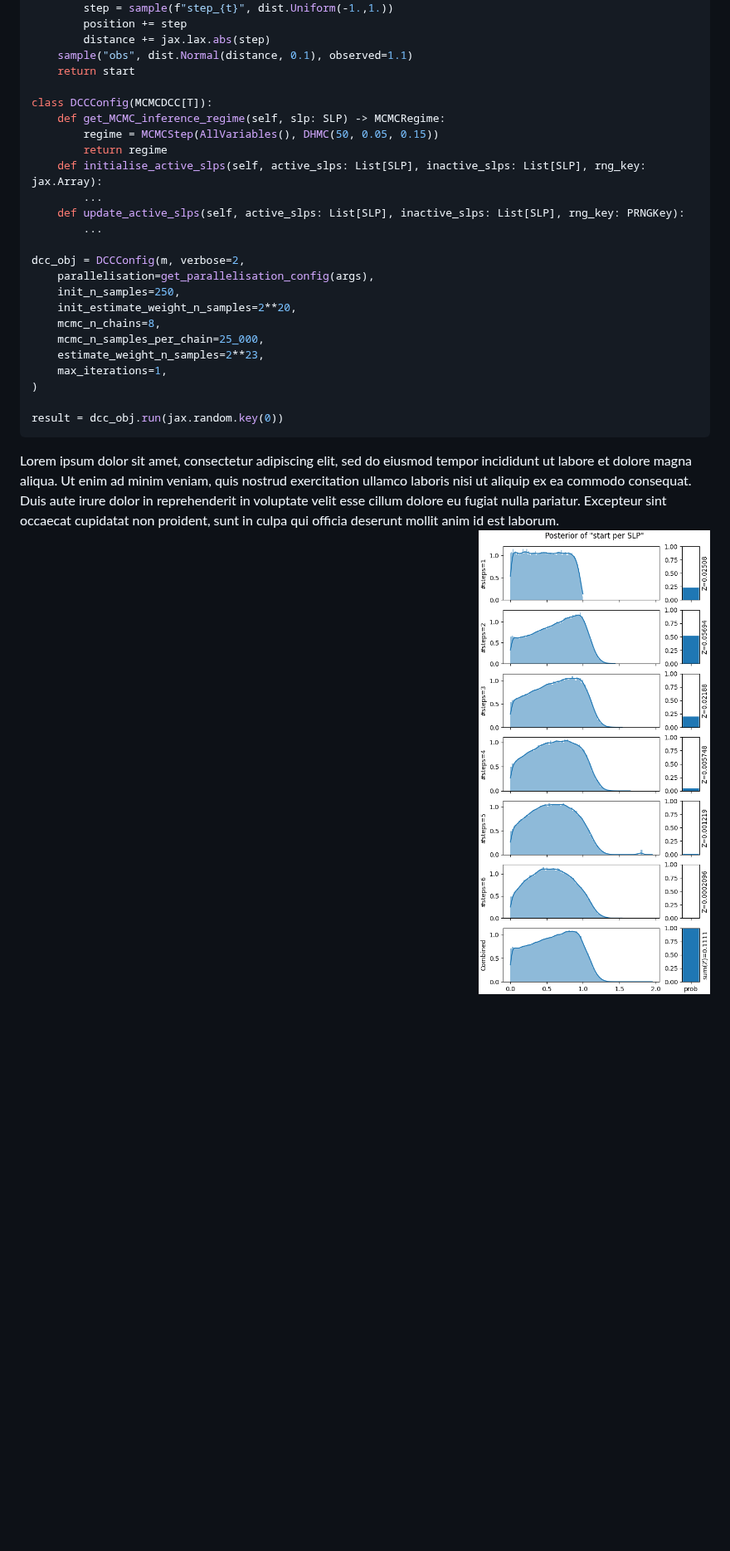
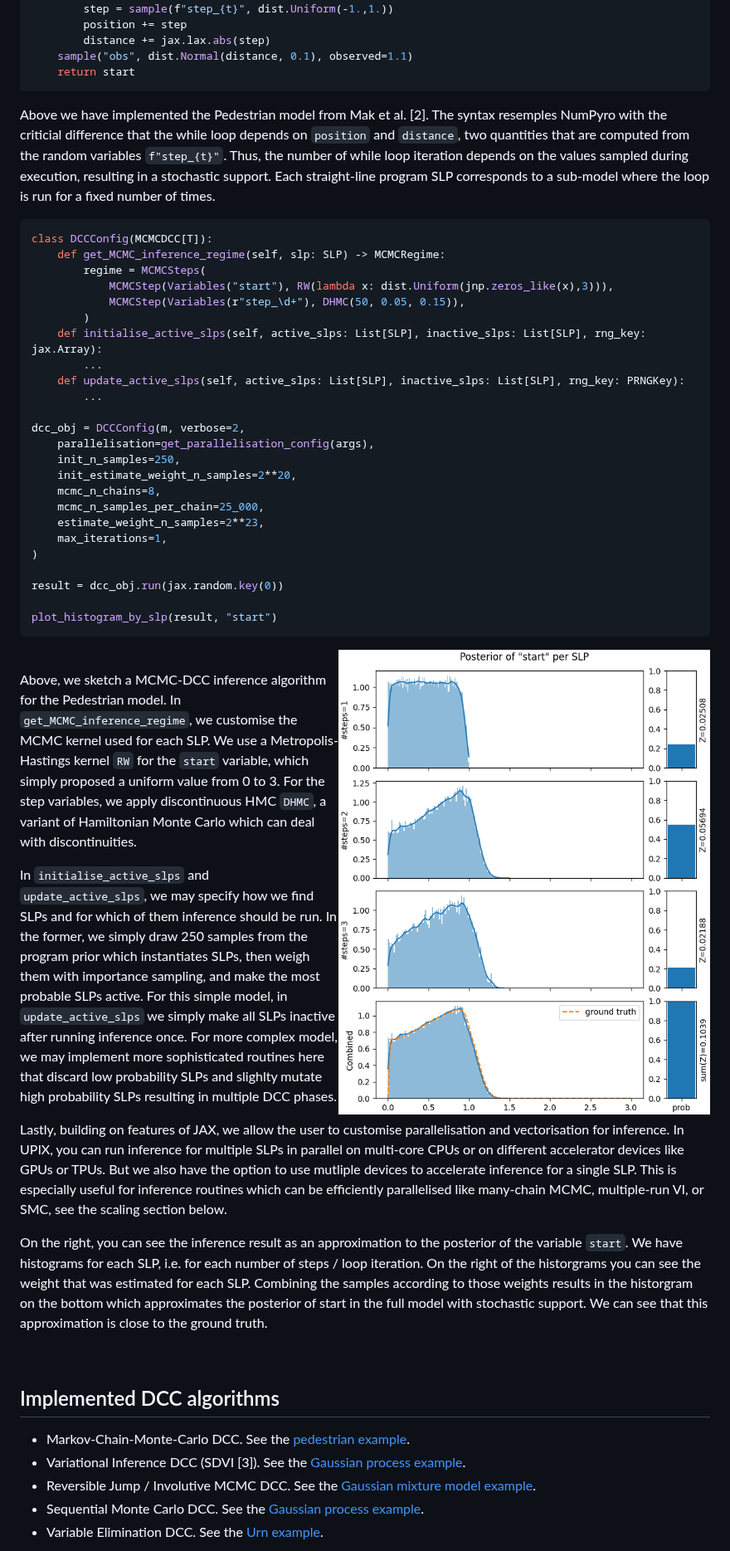
Before and after one commit to markus7800/UPIX, a Markdown page: README.md, the part around one of its changes. Shown at 83% size. Rendered like a GitHub page; pictures changed too: docs/pedestrian_3_slps.png (added); blank space fills up the shorter version.

````diff
--- a/README.md
+++ b/README.md
@@ -44,11 +44,19 @@ def pedestrian():
         distance += jax.lax.abs(step)
     sample("obs", dist.Normal(distance, 0.1), observed=1.1)
     return start
+```
+Above we have implemented the Pedestrian model from Mak et al. [2].
+The syntax resemples NumPyro with the criticial difference that the while loop depends on `position` and `distance`, two quantities that are computed from the random variables `f"step_{t}"`.
+Thus, the number of while loop iteration depends on the values sampled during execution, resulting in a stochastic support.
+Each straight-line program SLP corresponds to a sub-model where the loop is run for a fixed number of times.
 
+```python
 class DCCConfig(MCMCDCC[T]):
     def get_MCMC_inference_regime(self, slp: SLP) -> MCMCRegime:
-        regime = MCMCStep(AllVariables(), DHMC(50, 0.05, 0.15))
-        return regime
+        regime = MCMCSteps(
+            MCMCStep(Variables("start"), RW(lambda x: dist.Uniform(jnp.zeros_like(x),3))),
+            MCMCStep(Variables(r"step_\d+"), DHMC(50, 0.05, 0.15)),
+        )
     def initialise_active_slps(self, active_slps: List[SLP], inactive_slps: List[SLP], rng_key: jax.Array):
         ...
     def update_active_slps(self, active_slps: List[SLP], inactive_slps: List[SLP], rng_key: PRNGKey):
@@ -65,7 +73,41 @@ dcc_obj = DCCConfig(m, verbose=2,
 )
 
 result = dcc_obj.run(jax.random.key(0))
+
+plot_histogram_by_slp(result, "start")
 ```
 
-Lorem ipsum dolor sit amet, consectetur adipiscing elit, sed do eiusmod tempor incididunt ut labore et dolore magna aliqua. Ut enim ad minim veniam, quis nostrud exercitation ullamco laboris nisi ut aliquip ex ea commodo consequat. Duis aute irure dolor in reprehenderit in voluptate velit esse cillum dolore eu fugiat nulla pariatur. Excepteur sint occaecat cupidatat non proident, sunt in culpa qui officia deserunt mollit anim id est laborum.
-<img align="right" src="docs/pedestrian_slps.png">
+<img align="right" src="docs/pedestrian_3_slps.png" width=500px>
+<br>
+
+Above, we sketch a MCMC-DCC inference algorithm for the Pedestrian model.
+In `get_MCMC_inference_regime`, we customise the MCMC kernel used for each SLP.
+We use a Metropolis-Hastings kernel `RW` for the `start` variable, which simply proposed a uniform value from 0 to 3.
+For the step variables, we apply discontinuous HMC `DHMC`, a variant of Hamiltonian Monte Carlo which can deal with discontinuities.
+
+In `initialise_active_slps` and `update_active_slps`, we may specify how we find SLPs and for which of them inference should be run.
+In the former, we simply draw 250 samples from the program prior which instantiates SLPs, then weigh them with importance sampling, and make the most probable SLPs active.
+For this simple model, in `update_active_slps` we simply make all SLPs inactive after running inference once.
+For more complex model, we may implement more sophisticated routines here that discard low probability SLPs and slighlty mutate high probability SLPs resulting in multiple DCC phases.
+
+Lastly, building on features of JAX, we allow the user to customise parallelisation and vectorisation for inference.
+In UPIX, you can run inference for multiple SLPs in parallel on multi-core CPUs or on different accelerator devices like GPUs or TPUs.
+But we also have the option to use mutliple devices to accelerate inference for a single SLP.
+This is especially useful for inference routines which can be efficiently parallelised like many-chain MCMC, multiple-run VI, or SMC, see the scaling section below.
+
+On the right, you can see the inference result as an approximation to the posterior of the variable `start`.
+We have histograms for each SLP, i.e. for each number of steps / loop iteration.
+On the right of the historgrams you can see the weight that was estimated for each SLP.
+Combining the samples according to those weights results in the historgram on the bottom which approximates the posterior of start in the full model with stochastic support.
+We can see that this approximation is close to the ground truth.
+
+<br clear="right"/>
+
+## Implemented DCC algorithms
+
+- Markov-Chain-Monte-Carlo DCC. See the [pedestrian example](evaluation/pedestrian).
+- Variational Inference DCC (SDVI [3]). See the [Gaussian process example](evaluation/gp/gp_vi.py).
+- Reversible Jump / Involutive MCMC DCC. See the [Gaussian mixture model example](evaluation/gmm).
+- Sequential Monte Carlo DCC. See the [Gaussian process example](evaluation/gp/gp_smc.py).
+- Variable Elimination DCC. See the [Urn example](evaluation/urn).
+
````
Also changed, not shown: other parts of README.md (+12 -2 lines), docs/scale_figure.png (added), 2 other files.
